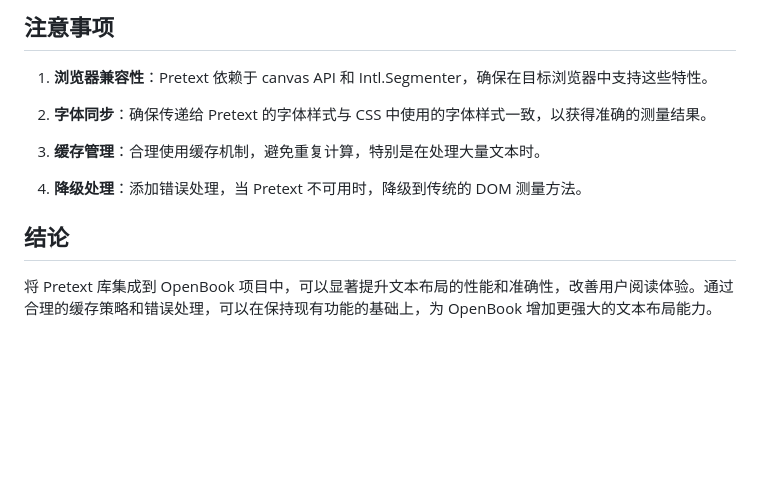
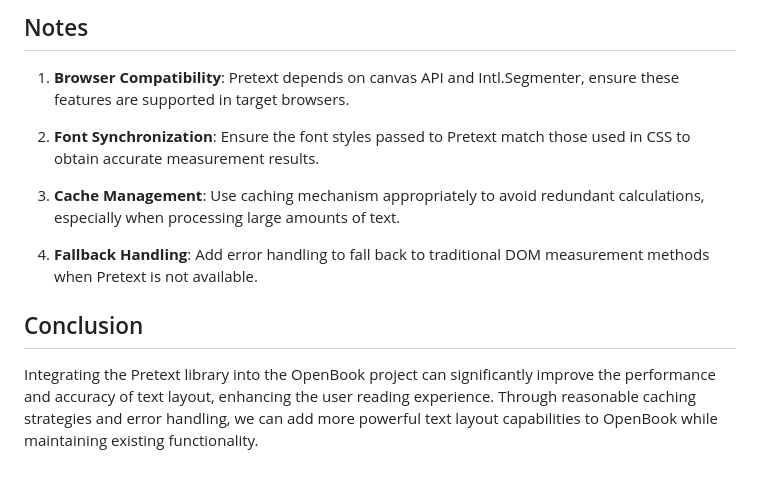
Before and after one commit to rocklau/OpenBook, a Markdown page: PRETEXT_INTEGRATION.md, the part around one of its changes. GitHub-like rendering; blank space fills up the shorter version.

```diff
--- a/PRETEXT_INTEGRATION.md
+++ b/PRETEXT_INTEGRATION.md
@@ -176,14 +176,14 @@ Pretext 与传统 DOM 测量方法的性能比较：
 
-## 注意事项
+## Notes
 
-1. **浏览器兼容性**：Pretext 依赖于 canvas API 和 Intl.Segmenter，确保在目标浏览器中支持这些特性。
+1. **Browser Compatibility**: Pretext depends on canvas API and Intl.Segmenter, ensure these features are supported in target browsers.
 
-2. **字体同步**：确保传递给 Pretext 的字体样式与 CSS 中使用的字体样式一致，以获得准确的测量结果。
+2. **Font Synchronization**: Ensure the font styles passed to Pretext match those used in CSS to obtain accurate measurement results.
 
-3. **缓存管理**：合理使用缓存机制，避免重复计算，特别是在处理大量文本时。
+3. **Cache Management**: Use caching mechanism appropriately to avoid redundant calculations, especially when processing large amounts of text.
 
-4. **降级处理**：添加错误处理，当 Pretext 不可用时，降级到传统的 DOM 测量方法。
+4. **Fallback Handling**: Add error handling to fall back to traditional DOM measurement methods when Pretext is not available.
 
-## 结论
+## Conclusion
 
-将 Pretext 库集成到 OpenBook 项目中，可以显著提升文本布局的性能和准确性，改善用户阅读体验。通过合理的缓存策略和错误处理，可以在保持现有功能的基础上，为 OpenBook 增加更强大的文本布局能力。
+Integrating the Pretext library into the OpenBook project can significantly improve the performance and accuracy of text layout, enhancing the user reading experience. Through reasonable caching strategies and error handling, we can add more powerful text layout capabilities to OpenBook while maintaining existing functionality.
```
Also changed, not shown: other parts of PRETEXT_INTEGRATION.md (+59 -59 lines).
